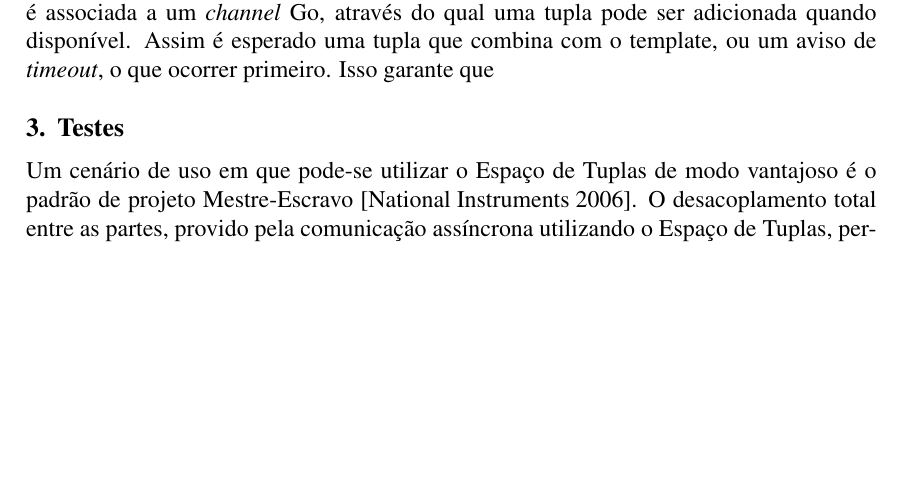
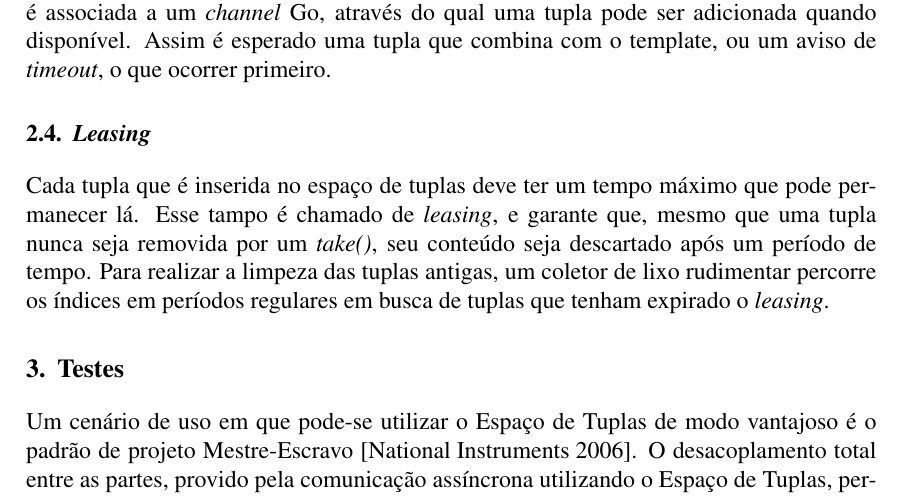
Before and after one commit to wisllayvitrio/ppd2014, a LaTeX paper (latex/sbc-template.tex): part of page 4 of 7, cut so that both start at the same text, the shorter picture padded with empty space. Compiled offline with pdfLaTeX; the source files are stored in an older character set and shown here as Unicode.

Commit message:
Fim da parte de implementação

```diff
--- a/latex/sbc-template.tex
+++ b/latex/sbc-template.tex
@@ -179,7 +179,16 @@ que requisições do tipo \emph{take()} sejam tratadas corretamente.
 
 Para imeplementar o sistema de \emph{timeout}, cada requisição de leitura em espera
 é associada a um \emph{channel} Go, através do qual uma tupla pode ser adicionada
-quando disponível. Assim é esperado uma tupla que combina com o template, ou um aviso de \emph{timeout}, o que ocorrer primeiro. Isso garante que
+quando disponível. Assim é esperado uma tupla que combina com o template, ou um aviso
+de \emph{timeout}, o que ocorrer primeiro.
+
+\subsection{\emph{Leasing}}
+
+Cada tupla que é inserida no espaço de tuplas deve ter um tempo máximo que pode
+permanecer lá. Esse tampo é chamado de \emph{leasing}, e garante que, mesmo que
+uma tupla nunca seja removida por um \emph{take()}, seu conteúdo seja descartado após
+um período de tempo. Para realizar a limpeza das tuplas antigas, um coletor de lixo
+rudimentar percorre os índices em períodos regulares em busca de tuplas que tenham expirado o \emph{leasing}.
 
 \section{Testes}
 \label{sec:testes}
```
